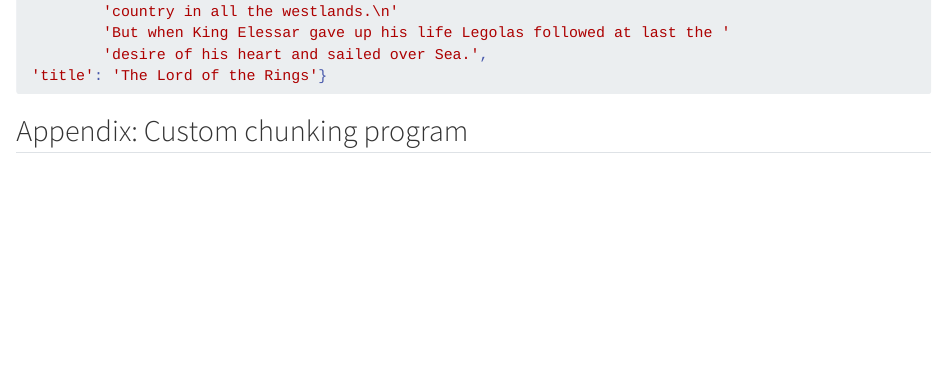
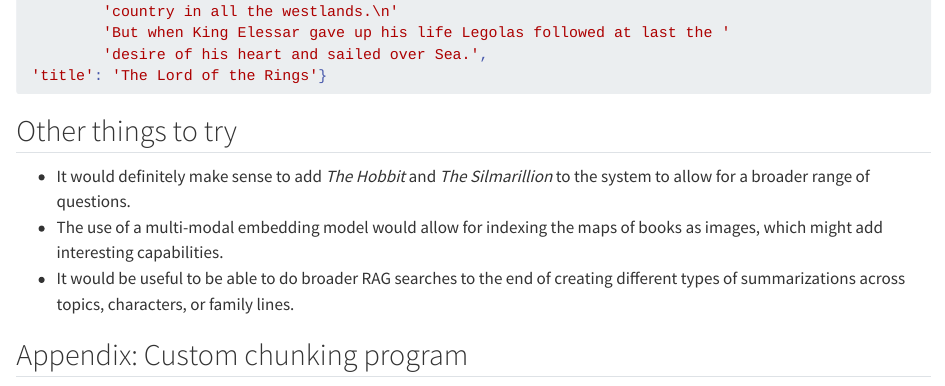
Before and after one commit to bwbensonjr/bwb-blog, a Quarto document (posts/lord-of-the-rings/index.qmd): the page in a window 1100 px wide, from 2100 px down. Rendered offline with R 4.5, knitr and Pandoc in place of Quarto, with nearby package versions.

Commit message:
Article next steps

````diff
--- a/posts/lord-of-the-rings/index.qmd
+++ b/posts/lord-of-the-rings/index.qmd
@@ -87,6 +87,16 @@
          'desire of his heart and sailed over Sea.',
  'title': 'The Lord of the Rings'}
 ```
+
+## Other things to try
+
+- It would definitely make sense to add *The Hobbit* and *The
+Silmarillion* to the system to allow for a broader range of questions.
+- The use of a multi-modal embedding model would allow for indexing
+the maps of books as images, which might add interesting capabilities.
+- It would be useful to be able to do broader RAG searches to the end
+of creating different types of summarizations across topics, characters,
+or family lines.
 
 ## Appendix: Custom chunking program {#sec-chunking}
 
````
Also changed, not shown: docs/search.json, 5 other files.
